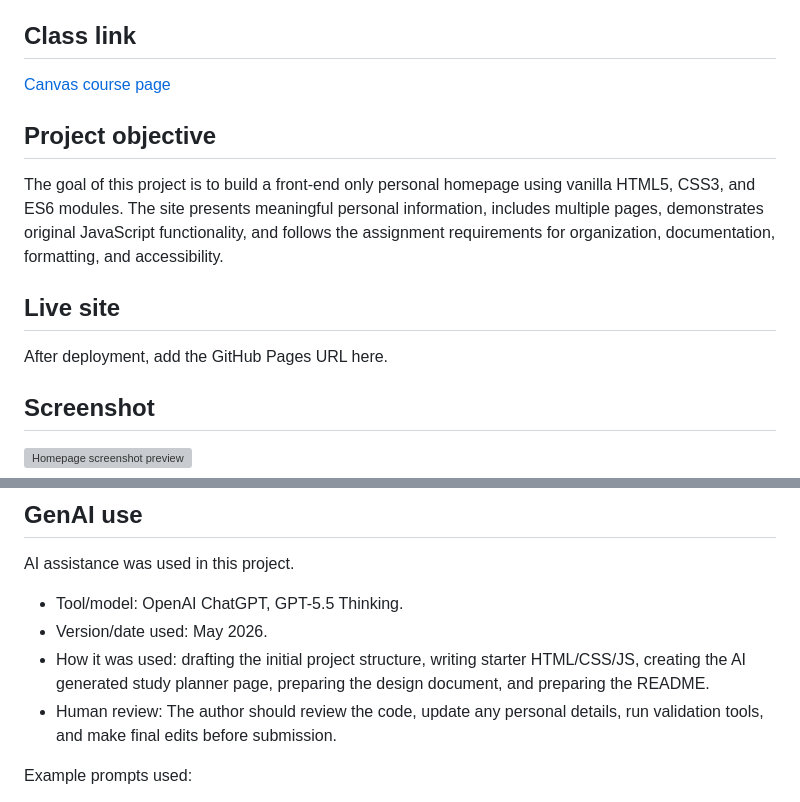
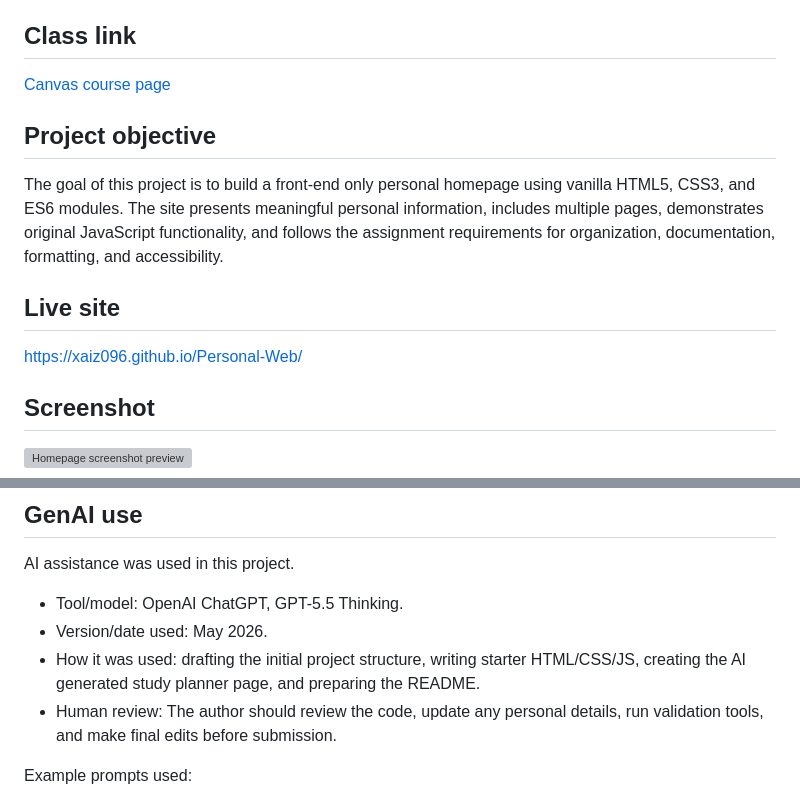
Before and after one commit to XAIZ096/Personal-Web, a Markdown page: README.md, 2 parts joined by grey strips. GitHub-like rendering; grey boxes are pictures that could not be loaded.

```diff
--- a/README.md
+++ b/README.md
@@ -14,7 +14,7 @@ The goal of this project is to build a front-end only personal homepage using va
 
 ## Live site
 
-After deployment, add the GitHub Pages URL here.
+https://xaiz096.github.io/Personal-Web/
 
 ## Screenshot
 
@@ -135,7 +135,7 @@ AI assistance was used in this project.
 
 - Tool/model: OpenAI ChatGPT, GPT-5.5 Thinking.
 - Version/date used: May 2026.
-- How it was used: drafting the initial project structure, writing starter HTML/CSS/JS, creating the AI generated study planner page, preparing the design document, and preparing the README.
+- How it was used: drafting the initial project structure, writing starter HTML/CSS/JS, creating the AI generated study planner page, and preparing the README.
 - Human review: The author should review the code, update any personal details, run validation tools, and make final edits before submission.
 
 Example prompts used:
```
Also changed, not shown: other parts of README.md (+1 -1 lines).
